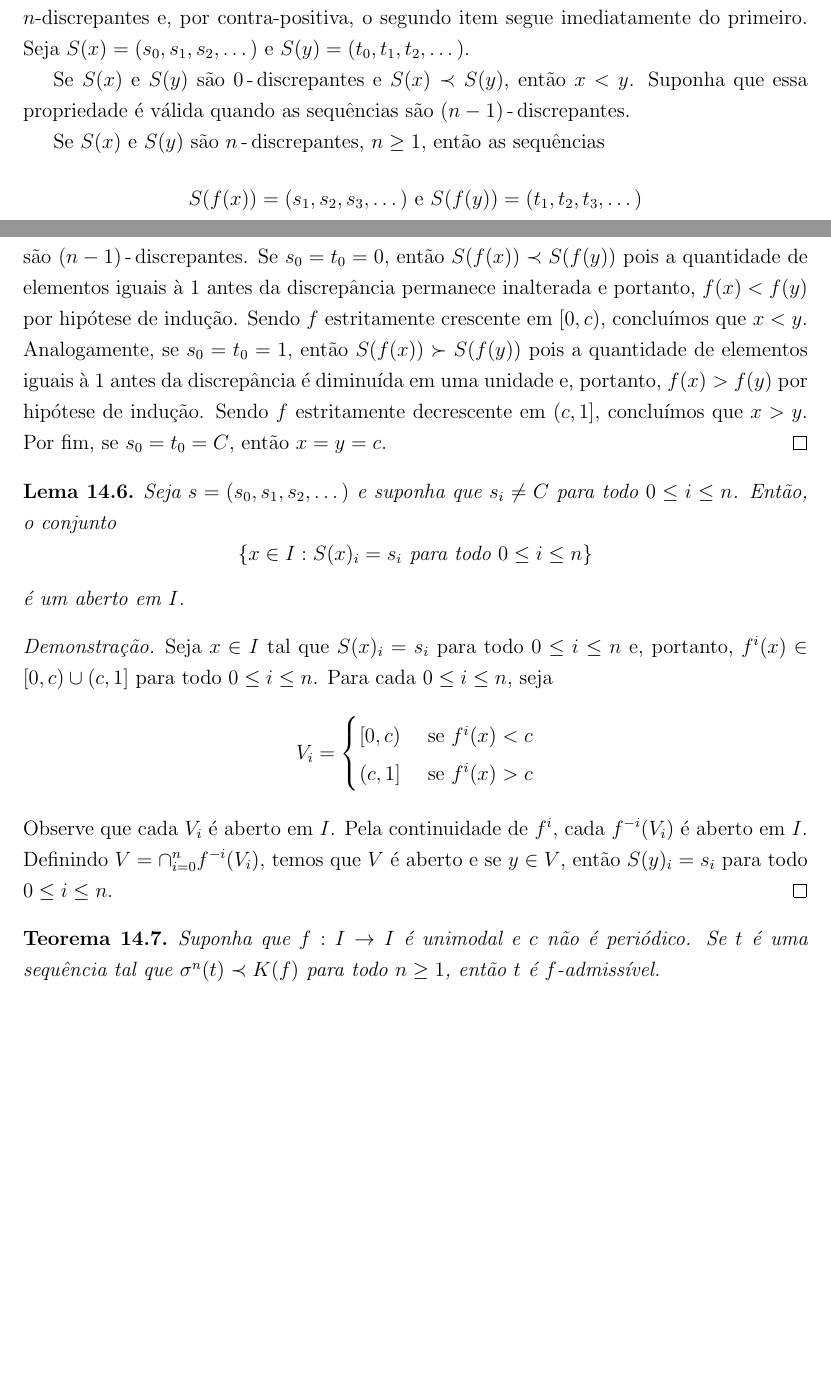
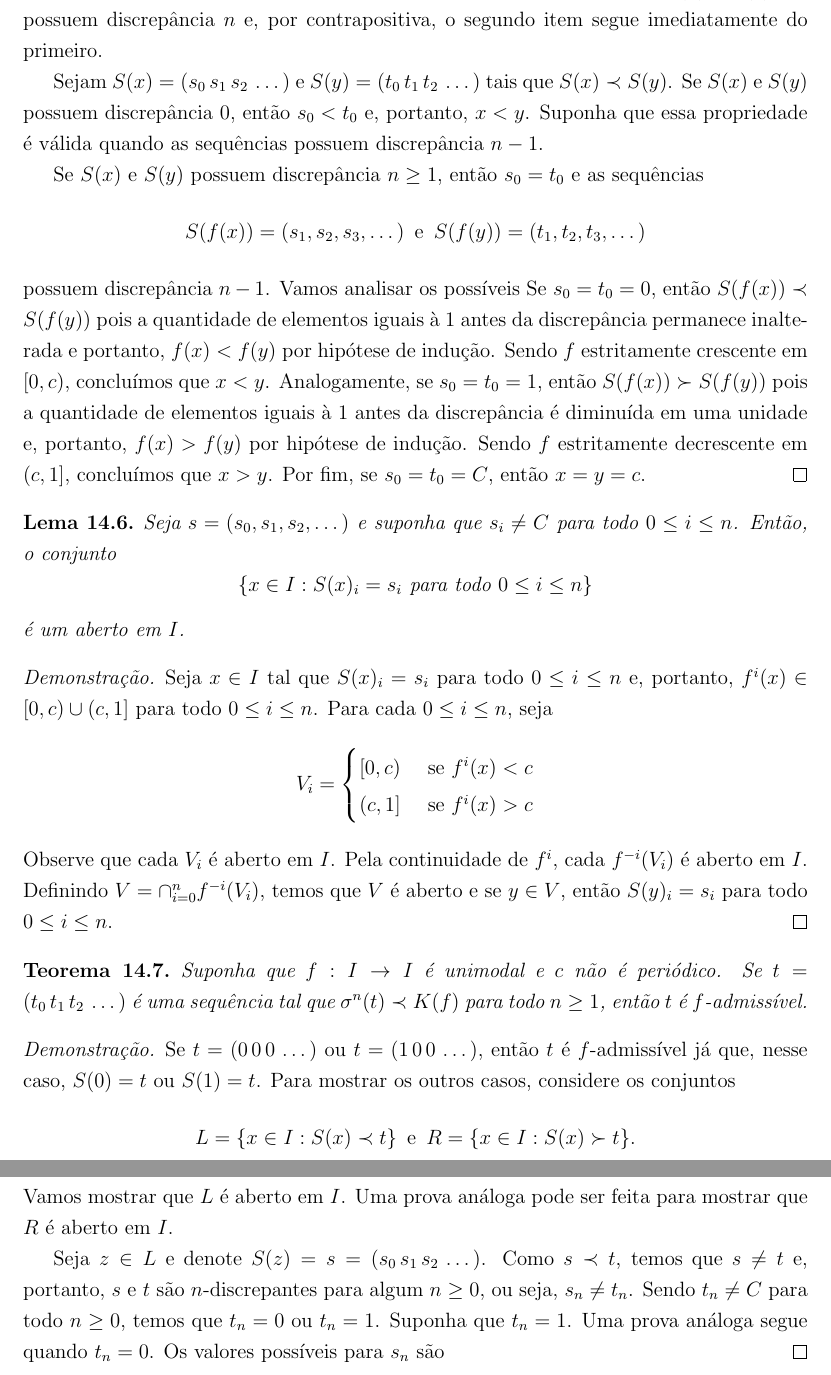
Before and after one commit to agenorgoncalvesneto/sistemas-dinamicos, a LaTeX document (sistemasdinamicos.tex, which reads sections/kneading.tex): two parts of pages 43 and 44 of 44 before the commit and two parts of pages 44 and 45 of 45 after it, joined at a grey line, cut so that both start at the same text, the shorter picture padded with empty space. Compiled offline with pdfLaTeX.

Commit message:
update kneading

```diff
--- a/sections/kneading.tex
+++ b/sections/kneading.tex
@@ -46,13 +48,13 @@ Sejam $x, y \in I$.
 \end{theorem}
 
 \begin{proof}
-O primeiro item será provado por indução em $n$, onde $S(x)$ e $S(y)$ são $n$-discrepantes e, por contra-positiva, o segundo item segue imediatamente do primeiro. Seja $S(x) = (s_0, s_1, s_2, \dots)$ e $S(y) = (t_0, t_1, t_2, \dots)$.
+O primeiro item será provado por indução em $n$, onde $S(x)$ e $S(y)$ são possuem discrepância $n$ e, por contrapositiva, o segundo item segue imediatamente do primeiro.
 
-Se $S(x)$ e $S(y)$ são $0$\,-\,discrepantes e $S(x) \prec S(y)$, então $x < y$. Suponha que essa propriedade é válida quando as sequências são $(n-1)$\,-\,discrepantes.
+Sejam $S(x) = (s_0\, s_1\, s_2\, \dots)$ e $S(y) = (t_0\, t_1\, t_2\, \dots)$ tais que $S(x) \prec S(y)$. Se $S(x)$ e $S(y)$ possuem discrepância $0$, então $s_0 < t_0$ e, portanto, $x < y$. Suponha que essa propriedade é válida quando as sequências possuem discrepância $n-1$.
 
-Se $S(x)$ e $S(y)$ são $n$\,-\,discrepantes, $n \geq 1$, então as sequências
-$$S(f(x)) = (s_1, s_2, s_3, \dots) \textrm{ e } S(f(y)) = (t_1, t_2, t_3, \dots)$$
-são $(n-1)$\,-\,discrepantes. Se $s_0 = t_0 = 0$, então $S(f(x)) \prec S(f(y))$ pois a quantidade de elementos iguais à $1$ antes da discrepância permanece inalterada e portanto, $f(x) < f(y)$ por hipótese de indução. Sendo $f$ estritamente crescente em $[0, c)$, concluímos que $x < y$. Analogamente, se $s_0 = t_0 = 1$, então $S(f(x)) \succ S(f(y))$ pois a quantidade de elementos iguais à $1$ antes da discrepância é diminuída em uma unidade e, portanto, $f(x) > f(y)$ por hipótese de indução. Sendo $f$ estritamente decrescente em $(c, 1]$, concluímos que $x > y$. Por fim, se $s_0 = t_0 = C$, então $x = y = c$.
+Se $S(x)$ e $S(y)$ possuem discrepância $n \geq 1$, então $s_0 = t_0$ e as sequências
+$$S(f(x)) = (s_1, s_2, s_3, \dots) \textrm{\, e \,} S(f(y)) = (t_1, t_2, t_3, \dots)$$
+possuem discrepância $n-1$. Vamos analisar os possíveis Se $s_0 = t_0 = 0$, então $S(f(x)) \prec S(f(y))$ pois a quantidade de elementos iguais à $1$ antes da discrepância permanece inalterada e portanto, $f(x) < f(y)$ por hipótese de indução. Sendo $f$ estritamente crescente em $[0, c)$, concluímos que $x < y$. Analogamente, se $s_0 = t_0 = 1$, então $S(f(x)) \succ S(f(y))$ pois a quantidade de elementos iguais à $1$ antes da discrepância é diminuída em uma unidade e, portanto, $f(x) > f(y)$ por hipótese de indução. Sendo $f$ estritamente decrescente em $(c, 1]$, concluímos que $x > y$. Por fim, se $s_0 = t_0 = C$, então $x = y = c$.
 \end{proof}
 
 \begin{lemma}
@@ -73,5 +75,13 @@ Observe que cada $V_i$ é aberto em $I$. Pela continuidade de $f^i$, cada $f^{-i
 \end{proof}
 
 \begin{theorem}
-Suponha que $f: I \to I$ é unimodal e $c$ não é periódico. Se $t$ é uma sequência tal que $\sigma^n(t) \prec K(f)$ para todo $n \geq 1$, então $t$ é $f$-admissível.
+Suponha que $f: I \to I$ é unimodal e $c$ não é periódico. Se $t = (t_0\, t_1\, t_2\, \dots)$ é uma sequência tal que $\sigma^n(t) \prec K(f)$ para todo $n \geq 1$, então $t$ é $f$-admissível.
 \end{theorem}
+
+\begin{proof}
+Se $t = (0\, 0\, 0\, \dots)$ ou $t = (1\, 0\, 0\, \dots)$, então $t$ é $f$-admissível já que, nesse caso, $S(0) = t$ ou $S(1) = t$. Para mostrar os outros casos, considere os conjuntos
+$$L = \{ x \in I : S(x) \prec t \} \text{\, e \,} R = \{ x \in I : S(x) \succ t \}.$$
+Vamos mostrar que $L$ é aberto em $I$. Uma prova análoga pode ser feita para mostrar que $R$ é aberto em $I$.
+
+Seja $z \in L$ e denote $S(z) = s = (s_0 \, s_1 \, s_2 \, \dots)$. Como $s \prec t$, temos que $s \neq t$ e, portanto, $s$ e $t$ são $n$-discrepantes para algum $n \geq 0$, ou seja, $s_n \neq t_n$. Sendo $t_n \neq C$ para todo $n \geq 0$, temos que $t_n = 0$ ou $t_n = 1$. Suponha que $t_n = 1$. Uma prova análoga segue quando $t_n = 0$. Os valores possíveis para $s_n$ são
+\end{proof}
```
Also changed, not shown: sistemasdinamicos.pdf, sections/kneading.tex (24 more changed lines).
